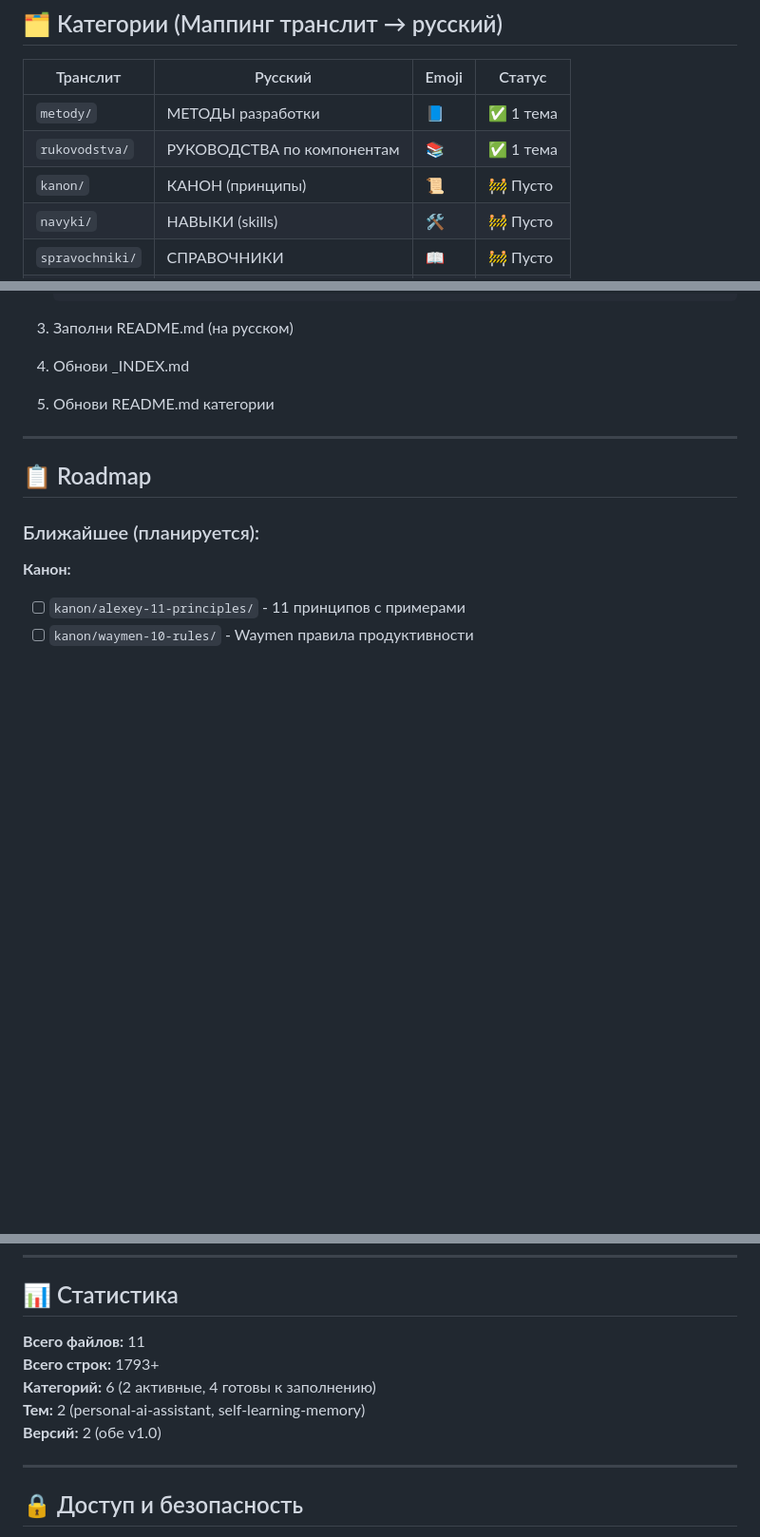
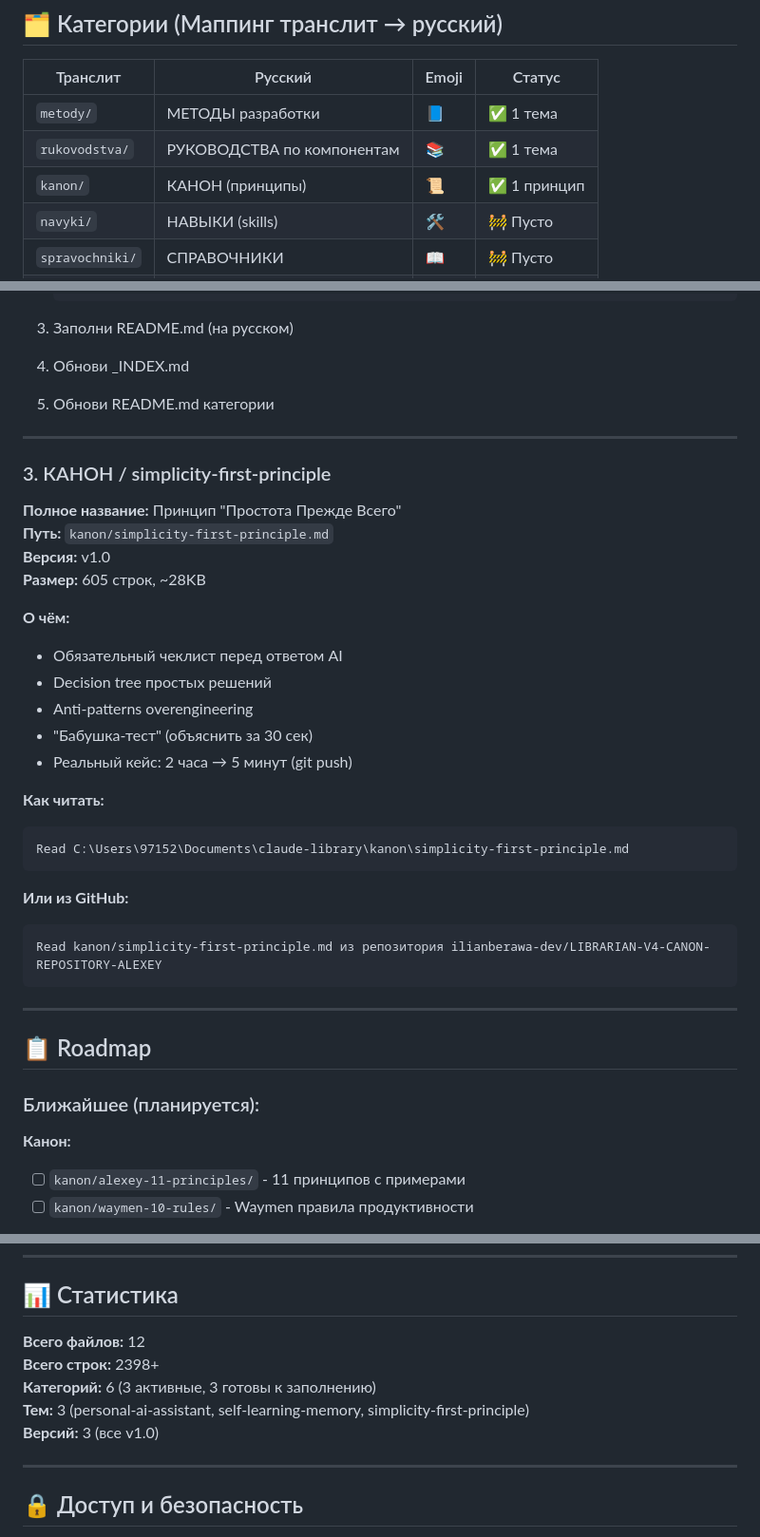
Before and after one commit to ilianberawa-dev/LIBRARIAN-V4-CANON-REPOSITORY-ALEXEY, a Markdown page: _INDEX.md, 3 parts joined by grey strips. Shown at 95% size. Drawn GitHub-style; blank space fills up the shorter version.

Commit message:
docs: update index with simplicity-first-principle
- Added section 3 describing new canon
- Updated statistics: 12 files, 2398+ lines, 3 topics
- Category kanon/ now active (was empty)

Co-Authored-By: Claude Sonnet 4.5 <noreply@anthropic.com>

````diff
--- a/_INDEX.md
+++ b/_INDEX.md
@@ -14,7 +14,7 @@
 |----------|---------|-------|--------|
 | `metody/` | МЕТОДЫ разработки | 📘 | ✅ 1 тема |
 | `rukovodstva/` | РУКОВОДСТВА по компонентам | 📚 | ✅ 1 тема |
-| `kanon/` | КАНОН (принципы) | 📜 | 🚧 Пусто |
+| `kanon/` | КАНОН (принципы) | 📜 | ✅ 1 принцип |
 | `navyki/` | НАВЫКИ (skills) | 🛠️ | 🚧 Пусто |
 | `spravochniki/` | СПРАВОЧНИКИ | 📖 | 🚧 Пусто |
 | `troubleshoot/` | РЕШЕНИЕ ПРОБЛЕМ | 🔧 | 🚧 Пусто |
@@ -203,6 +203,32 @@ Read C:\Users\97152\Documents\claude-library\metody\personal-ai-assistant\v1.0-m
 
 ---
 
+### 3. КАНОН / simplicity-first-principle
+
+**Полное название:** Принцип "Простота Прежде Всего"
+**Путь:** `kanon/simplicity-first-principle.md`
+**Версия:** v1.0
+**Размер:** 605 строк, ~28KB
+
+**О чём:**
+- Обязательный чеклист перед ответом AI
+- Decision tree простых решений
+- Anti-patterns overengineering
+- "Бабушка-тест" (объяснить за 30 сек)
+- Реальный кейс: 2 часа → 5 минут (git push)
+
+**Как читать:**
+```
+Read C:\Users\97152\Documents\claude-library\kanon\simplicity-first-principle.md
+```
+
+**Или из GitHub:**
+```
+Read kanon/simplicity-first-principle.md из репозитория ilianberawa-dev/LIBRARIAN-V4-CANON-REPOSITORY-ALEXEY
+```
+
+---
+
 ## 📋 Roadmap
 
 ### Ближайшее (планируется):
@@ -225,11 +251,11 @@ Read C:\Users\97152\Documents\claude-library\metody\personal-ai-assistant\v1.0-m
 
 ## 📊 Статистика
 
-**Всего файлов:** 11
-**Всего строк:** 1793+
-**Категорий:** 6 (2 активные, 4 готовы к заполнению)
-**Тем:** 2 (personal-ai-assistant, self-learning-memory)
-**Версий:** 2 (обе v1.0)
+**Всего файлов:** 12
+**Всего строк:** 2398+
+**Категорий:** 6 (3 активные, 3 готовы к заполнению)
+**Тем:** 3 (personal-ai-assistant, self-learning-memory, simplicity-first-principle)
+**Версий:** 3 (все v1.0)
 
 ---
 
````
